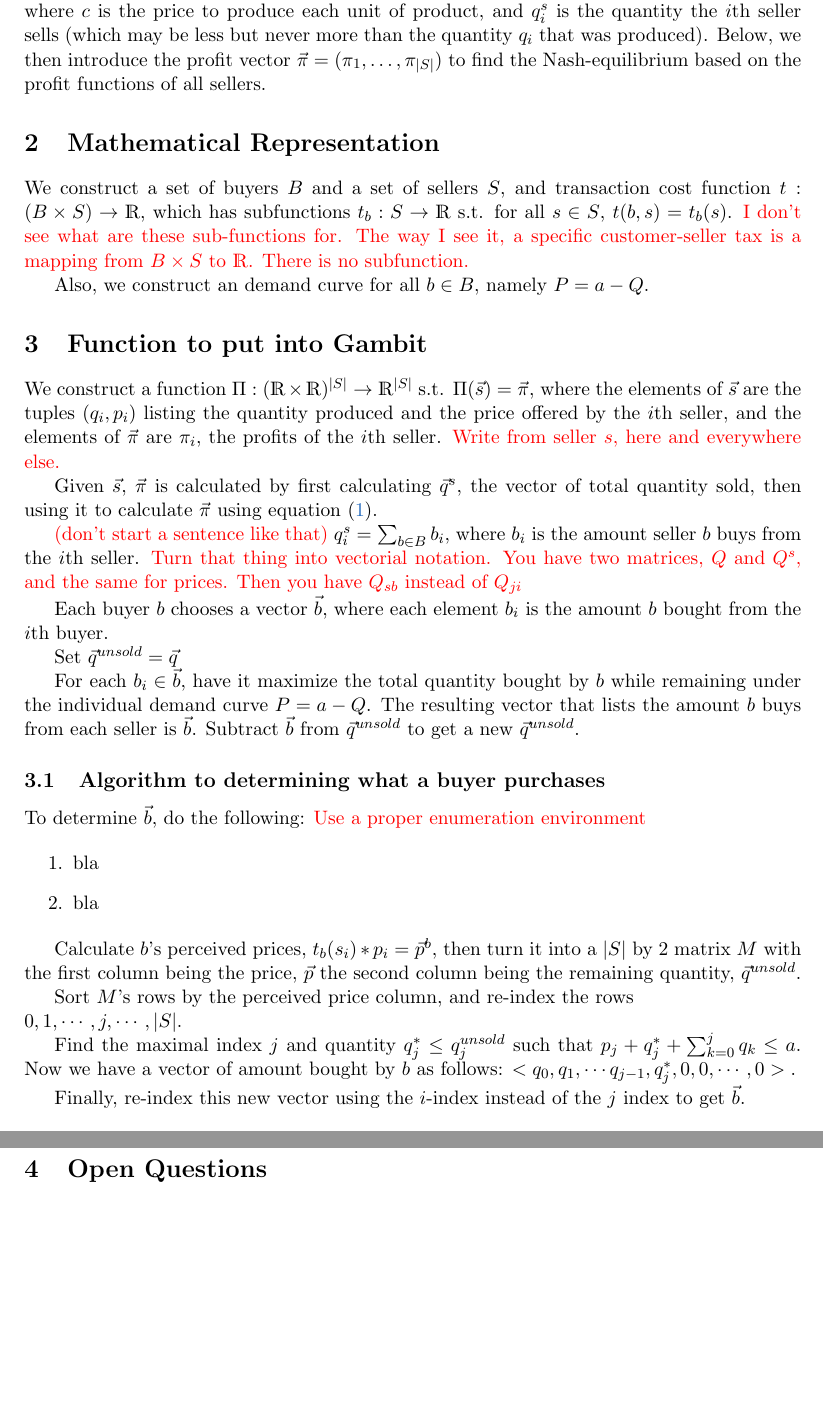
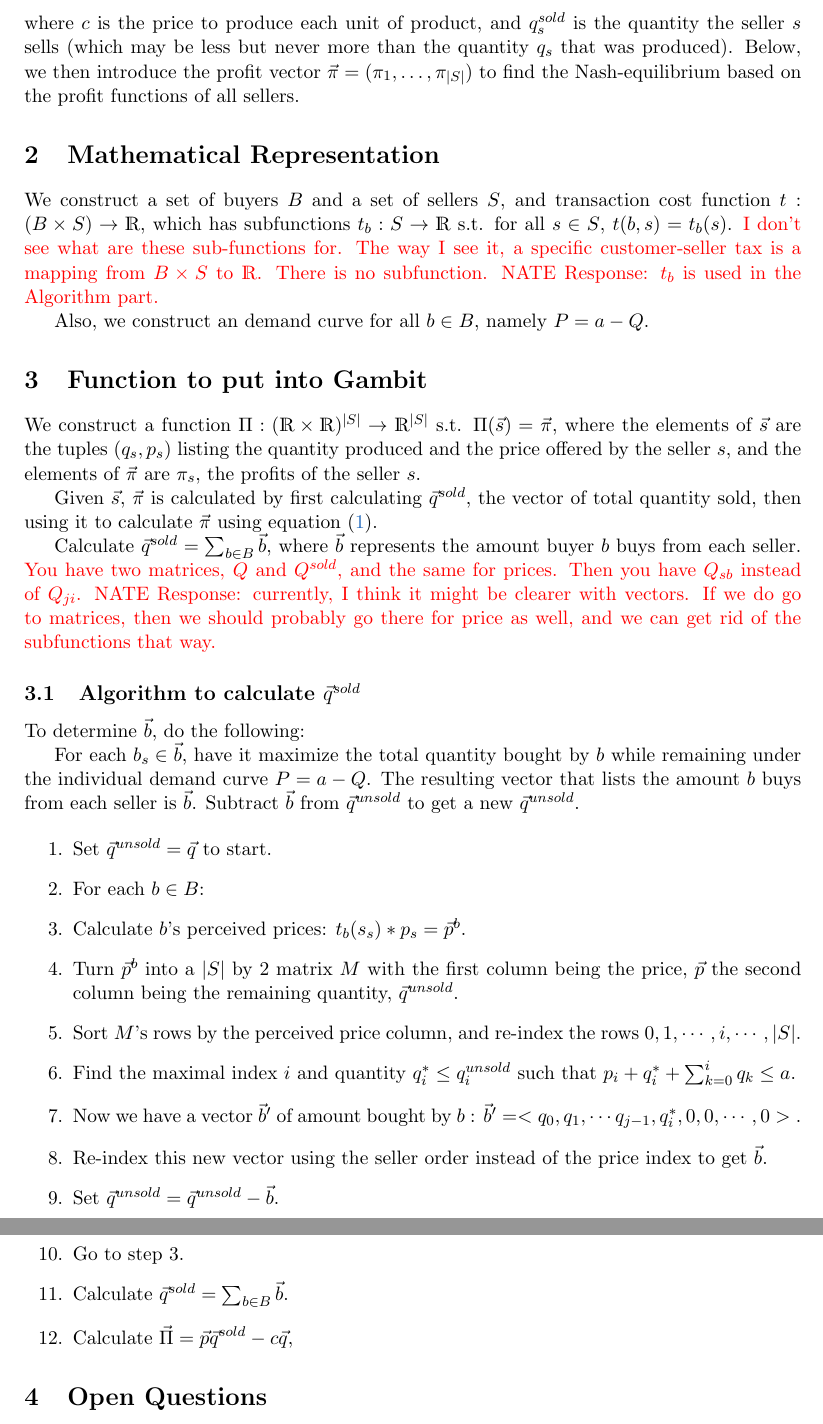
Before and after one commit to nate9799/KrepsScheinkmanModel, a LaTeX document (summary.tex): two parts of pages 2 and 3 of 3, joined at a grey line, cut at the place of the change, the shorter picture padded with empty space. Compiled offline with pdfLaTeX.

Commit message:
Fixed most comments and responded to the other two.  Matrix stuff hasn't been done yet.

```diff
--- a/summary.tex
+++ b/summary.tex
@@ -27,19 +25,19 @@
 \maketitle
 \setcounter{section}{0}
 \section{Model Definition}
-We simulate an economy of buyers and sellers as an extension of the Cournot competition model,
-with additional buyer-seller specific (`idiosyncratic') transaction cost (`tax').
-The goal of this tax is to avoid market dominance by one single seller based on initially only small differences in quality.
-Instead, the model is aimed at striking a `fair' balance between market competition and seller protection.
+We simulate an economy of buyers and sellers as an extension of the Cournot
+competition model, with additional buyer-seller specific (`idiosyncratic')
+transaction cost (`tax').  The goal of this tax is to avoid market dominance by
+one single seller based on initially only small differences in quality.
+Instead, the model is aimed at striking a `fair' balance between market
+competition and seller protection.
 
-The `geography' of our model is one-dimensional with periodic boundaries, i.e. a topological circle, of length $L$.
-Due to the periodic boundary conditions, we measure physical distances with the metric $\min(|x-y|, L-|y-x|)$ for any two points (`agents') $x$,$y$ on $L$.
-Without loss of generality, we set $L=1$.
-Our model does not rely on the implemented geography, and any other, potentially more realistic topology could be considered.
+The `geography' of our model is one-dimensional with periodic boundaries, i.e. a
+topological circle, of length $L$.  Due to the periodic boundary conditions, we
+measure physical distances with the metric $\min(|x-y|, L-|y-x|)$ for any two
+points (`agents') $x$,$y$ on $L$.  Without loss of generality, we set $L=1$.
+Our model does not rely on the implemented geography, and any other, potentially
+more realistic topology could be considered.
 
 \subsection{Buyers}
 On that circle we place some $|B|$ buyers randomly distributed. The buyers all
-have an identical demand curve $Q+P = a$, and each buyer $b\in B$ buys a quantity
-$\vec{b}$, where $b_i$ is the amount $b$ buys from the $i$th seller. Each buyer
-tries to buy as much total quantity as they can while keeping $P + Q < a$ i.e.
-they try to maximize $\sum_{i=0}^{|S|}b_i$.
@@ -48,5 +50,3 @@ they try to maximize $\sum_{i=0}^{|S|}b_i$.
 On that circle we will also find some $|S|$ sellers, who all offer the same
 product, but at potentially different prices and in potentially different
 quantities. We denote the prices that are offered by a vector $\vec{p}$ and the
-quantities by the vector $\vec{q}$, where the $i$th seller offers $q_i$ amount
-of the product at a price $p_i$. Each seller chooses $q_i$ and $p_i$
@@ -63,25 +65,25 @@ coefficient.
 
 \subsection{Profit Function}
 
-The profit function for seller $i$ reads
+The profit function for seller $s$ reads
 \begin{equation}
-    \Pi_i = p_iq_i^s - cq_i,
+    \Pi_s = p_sq_s^{sold} - cq_s,
     \label{eq:profit_function}
 \end{equation}
-where $c$ is the price to produce each unit of product, and $q_i^s$ is the quantity the $i$th seller sells
-(which may be less but never more than the quantity $q_i$ that was produced).
-Below, we then introduce the profit vector $\vec{\pi} = (\pi_1, \ldots, \pi_{|S|})$
-to find the Nash-equilibrium based on the profit functions of all sellers.
+where $c$ is the price to produce each unit of product, and $q_s^{sold}$ is the
+quantity the seller $s$ sells (which may be less but never more than the
+quantity $q_s$ that was produced).  Below, we then introduce the profit vector
+$\vec{\pi} = (\pi_1, \ldots, \pi_{|S|})$ to find the Nash-equilibrium based on
+the profit functions of all sellers.
 
 
 \section{Mathematical Representation}
 We construct a set of buyers $B$ and a set of sellers $S$, and transaction cost
 function $t: (B\times S)\rightarrow \R$, which has subfunctions $t_b:
 S\rightarrow \R$ s.t. for all $s\in S$, $t(b,s) = t_b(s)$.
-\red{
-I don't see what are these sub-functions for.
-The way I see it, a specific customer-seller tax is a mapping from $B \times S$ to $\R$.
-There is no subfunction.}
+\red{ I don't see what are these sub-functions for.  The way I see it, a
+specific customer-seller tax is a mapping from $B \times S$ to $\R$.  There is
+no subfunction. NATE Response: $t_b$ is used in the Algorithm part.}
 
 Also, we construct an demand curve for all $b\in B$, namely $P = a - Q$.
 
@@ -89,60 +91,61 @@ Also, we construct an demand curve for all $b\in B$, namely $P = a - Q$.
 
 We construct a function $\Pi : (\R\times\R)^{|S|} \rightarrow \R^{|S|}$ s.t.
 $\Pi(\vec{s}) = \vec{\pi}$, where the elements of $\vec{s}$ are the tuples
-$(q_i,p_i)$ listing the quantity produced and the price offered by the $i$th
-seller, and the elements of $\vec{\pi}$ are $\pi_i$, the profits of the $i$th
-seller. \red{Write from seller $s$, here and everywhere else.}
+$(q_s,p_s)$ listing the quantity produced and the price offered by the seller
+$s$, and the elements of $\vec{\pi}$ are $\pi_s$, the profits of the seller $s$.
 
-Given $\vec{s}$, $\vec{\pi}$ is calculated by first calculating $\vec{q}^s$, the
-vector of total quantity sold, then using it to calculate $\vec{\pi}$ using
-equation \eqref{eq:profit_function}.
+Given $\vec{s}$, $\vec{\pi}$ is calculated by first calculating
+$\vec{q}^{sold}$, the vector of total quantity sold, then using it to calculate
+$\vec{\pi}$ using equation \eqref{eq:profit_function}.
 
-\red{(don't start a sentence like that)}
-$q^s_i = \sum _{b\in B} b_i$, where $b_i$ is the amount seller $b$ buys from the
-$i$th seller.
-\red{Turn that thing into vectorial notation. You have two matrices, $Q$ and $Q^s$, and the same for prices. Then you have $Q_{sb}$ instead of $Q_{ji}$}
+Calculate $\vec{q}^{sold} = \sum _{b\in B} \vec{b}$, where $\vec{b}$ represents
+the amount buyer $b$ buys from each seller.
+\red{You have two matrices, $Q$ and $Q^{sold}$, and the same for prices. Then
+you have $Q_{sb}$ instead of $Q_{ji}$. NATE Response: currently, I think it
+might be clearer with vectors.  If we do go to matrices, then we should probably
+go there for price as well, and we can get rid of the subfunctions that way.}
 
-Each buyer $b$ chooses a vector $\vec{b}$, where each element
-$b_i$ is the amount $b$ bought from the $i$th buyer.
 
-Set $\vec{q}^{unsold} = \vec{q}$
+\subsection{Algorithm to calculate $\vec{q}^{sold}$}
 
-For each $b_i \in \vec{b}$, have it maximize the total quantity bought by $b$
+To determine $\vec{b}$, do the following:
+
+For each $b_s \in \vec{b}$, have it maximize the total quantity bought by $b$
 while remaining under the individual demand curve $P=a-Q$.  The resulting vector
 that lists the amount $b$ buys from each seller is $\vec{b}$.  Subtract
 $\vec{b}$ from $\vec{q}^{unsold}$ to get a new $\vec{q}^{unsold}$.
 
-\subsection{Algorithm to determining what a buyer purchases}
-To determine $\vec{b}$, do the following:
-\red{Use a proper enumeration environment}
 
 \begin{enumerate}
-	\item bla
-	\item bla
+    \item Set $\vec{q}^{unsold} = \vec{q}$ to start.
+    \item For each $b\in B$:
+	\item Calculate $b$'s perceived prices: $t_b(s_s) * p_s = \vec{p}^b$.
+    \item Turn $\vec{p}^b$ into a $|S|$ by 2 matrix $M$ with the first column
+        being the price, $\vec{p}$ the second column being the remaining
+        quantity, $\vec{q}^{unsold}$.
+    \item Sort $M$'s rows by the perceived price column, and re-index the
+        rows $0, 1, \cdots , i, \cdots , |S|$.
+    \item Find the maximal index $i$ and quantity $q^{*}_i \le q^{unsold}_i$
+        such that $p_i + q^{*}_i + \sum_{k=0}^i q_k \le a$.
+    \item Now we have a vector $\vec{b}'$ of amount bought by $b$ : $\vec{b}' =
+        <q_0, q_1,\cdots q_{j-1}, q^{*}_i, 0, 0, \cdots, 0>.$
+    \item Re-index this new vector using the seller order instead of the price
+        index to get $\vec{b}$.
+    \item Set $\vec{q}^{unsold} = \vec{q}^{unsold}-\vec{b}$.
+    \item Go to step 3.
+    \item Calculate $\vec{q}^{sold} = \sum _{b\in B} \vec{b}$.
+    \item Calculate $\vec{\Pi} = \vec{p}\vec{q}^{sold} - c\vec{q}$,
 \end{enumerate}
-
-Calculate $b$'s perceived prices, $t_b(s_i) * p_i = \vec{p}^b$, then turn it
-into a $|S|$ by 2 matrix $M$ with the first column being the price, $\vec{p}$
-the second column being the remaining quantity, $\vec{q}^{unsold}$.
-
-Sort $M$'s rows by the perceived price column, and re-index the rows\newline $0,
-1, \cdots , j, \cdots , |S|$.
-
-Find the maximal index $j$ and quantity $q^{*}_j \le q^{unsold}_j$ such that
-$p_j + q^{*}_j + \sum_{k=0}^j q_k \le a$.  Now we have a vector of amount bought
-by $b$ as follows: $<q_0, q_1,\cdots q_{j-1}, q^{*}_j, 0, 0, \cdots, 0>.$
-
-Finally, re-index this new vector using the $i$-index instead of the $j$ index
-to get $\vec{b}$.
 
 \section{Open Questions}
 
 \begin{itemize}
 
-	\item With this model, we want to demonstrate that initially small differences in quality do not lead to proportional feedback
-		mechanisms that lead to an unequal output distribution
-		So it might be questionable if the current Cournot model is the model of our interests,
-		because it assumes all buyers set the same price.
+    \item With this model, we want to demonstrate that initially small
+        differences in quality do not lead to proportional feedback mechanisms
+        that lead to an unequal output distribution So it might be questionable
+        if the current Cournot model is the model of our interests, because it
+        assumes all buyers set the same price.
 
 \end{itemize}
 
```
Also changed, not shown: summary.pdf, summary.tex (18 more changed lines).
